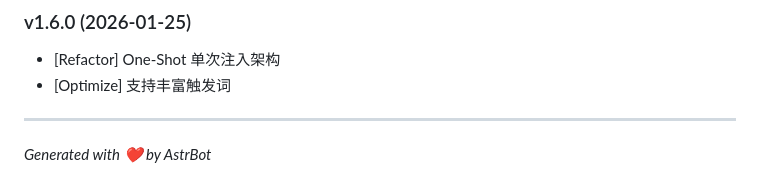
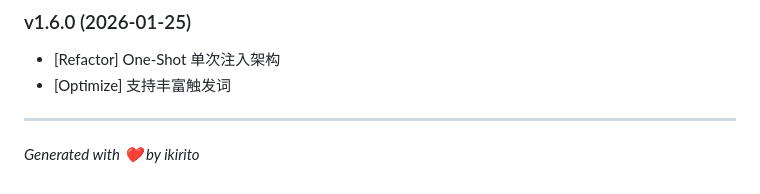
Before and after one commit to i-kirito/astrbot_plugin_portrait, a Markdown page: README.md, the part around the change. Rendered like a GitHub page.

Commit message:
docs: 更新 README 署名
Co-Authored-By: Claude (gemini-claude-opus-4-5-thinking) <noreply@anthropic.com>

```diff
--- a/README.md
+++ b/README.md
@@ -143,4 +143,4 @@
 - [Optimize] 支持丰富触发词
 
 ---
-*Generated with ❤️ by AstrBot*
+*Generated with ❤️ by ikirito*
```
